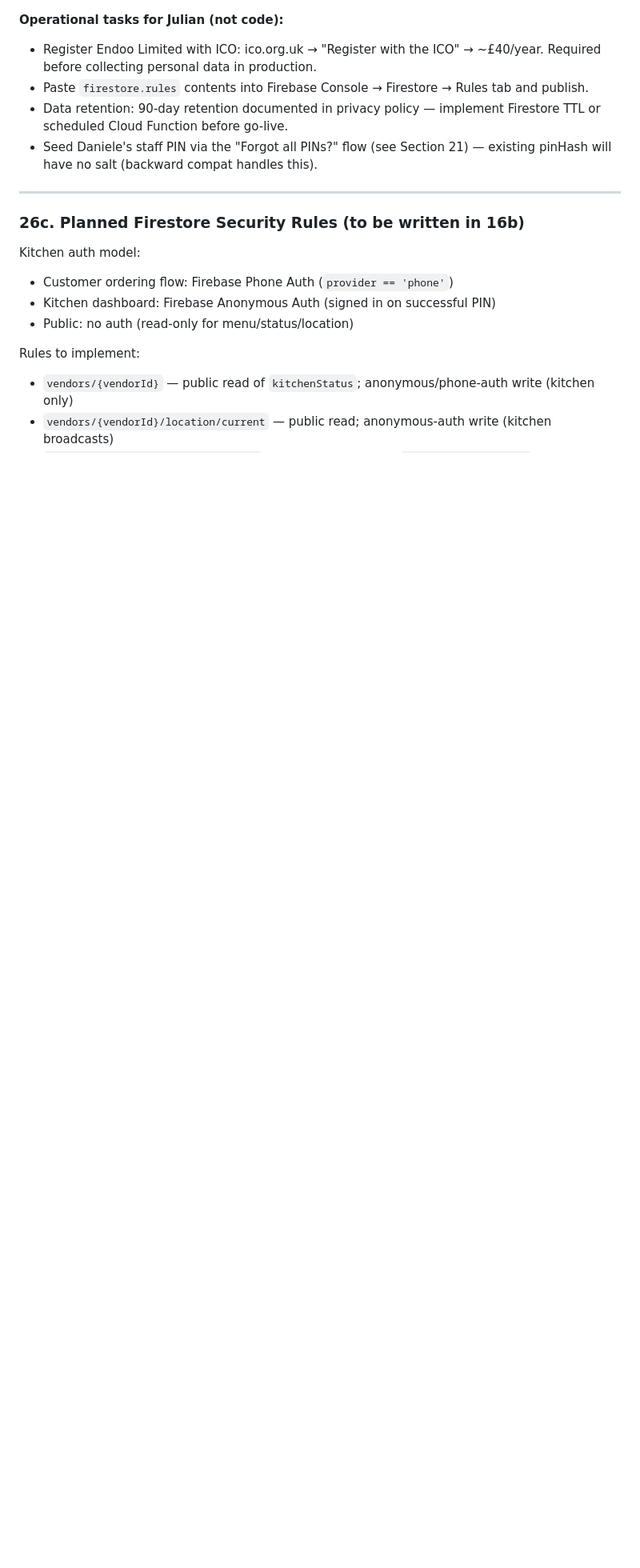
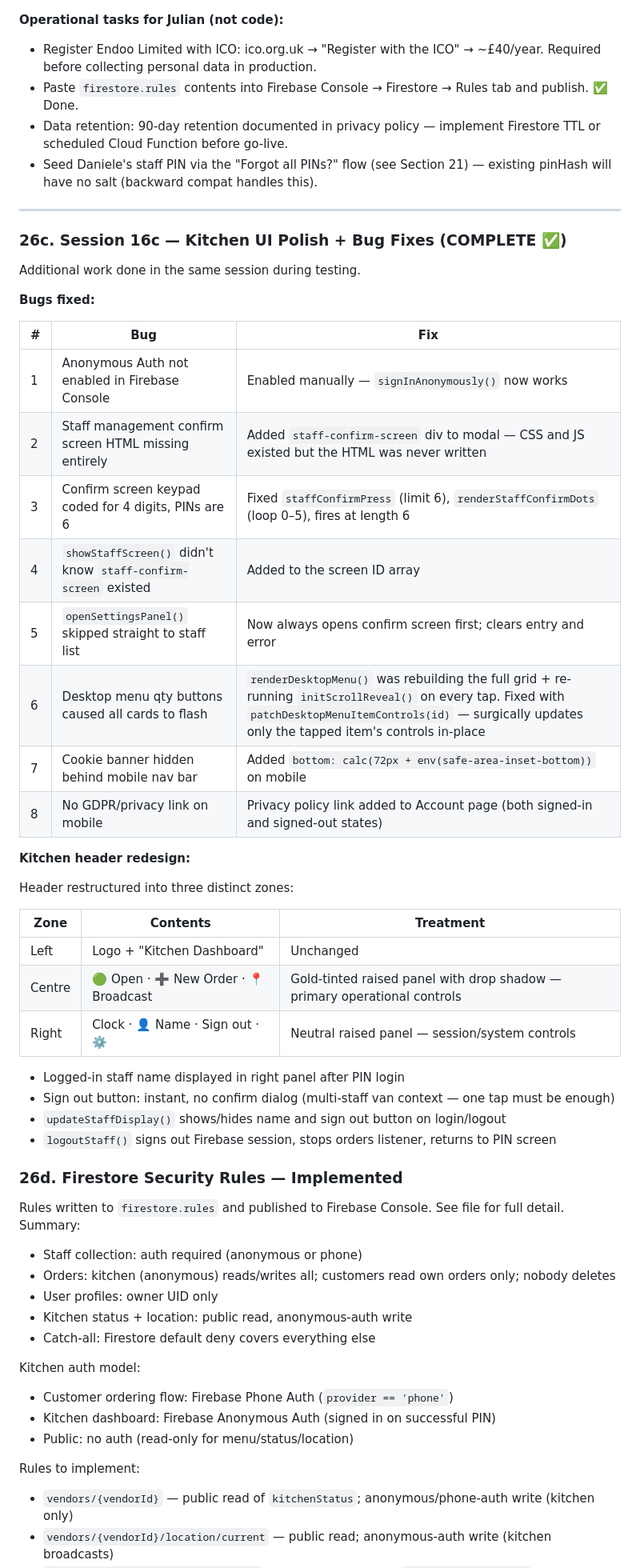
Before and after one commit to JulianBell106/lamulettipizza, a Markdown page: PROJECT.md, the part around one of its changes. Shown at 80% size. GitHub-like rendering; blank space fills up the shorter version.

```diff
--- a/PROJECT.md
+++ b/PROJECT.md
@@ -602,13 +607,52 @@ Before the "Forgot all PINs?" reset flow will work, Julian must manually set the
 
 **Operational tasks for Julian (not code):**
 - Register Endoo Limited with ICO: ico.org.uk → "Register with the ICO" → ~£40/year. Required before collecting personal data in production.
-- Paste `firestore.rules` contents into Firebase Console → Firestore → Rules tab and publish.
+- Paste `firestore.rules` contents into Firebase Console → Firestore → Rules tab and publish. ✅ Done.
 - Data retention: 90-day retention documented in privacy policy — implement Firestore TTL or scheduled Cloud Function before go-live.
 - Seed Daniele's staff PIN via the "Forgot all PINs?" flow (see Section 21) — existing pinHash will have no salt (backward compat handles this).
 
 ---
 
-### 26c. Planned Firestore Security Rules (to be written in 16b)
+### 26c. Session 16c — Kitchen UI Polish + Bug Fixes (COMPLETE ✅)
+
+Additional work done in the same session during testing.
+
+**Bugs fixed:**
+
+| # | Bug | Fix |
+|---|-----|-----|
+| 1 | Anonymous Auth not enabled in Firebase Console | Enabled manually — `signInAnonymously()` now works |
+| 2 | Staff management confirm screen HTML missing entirely | Added `staff-confirm-screen` div to modal — CSS and JS existed but the HTML was never written |
+| 3 | Confirm screen keypad coded for 4 digits, PINs are 6 | Fixed `staffConfirmPress` (limit 6), `renderStaffConfirmDots` (loop 0–5), fires at length 6 |
+| 4 | `showStaffScreen()` didn't know `staff-confirm-screen` existed | Added to the screen ID array |
+| 5 | `openSettingsPanel()` skipped straight to staff list | Now always opens confirm screen first; clears entry and error |
+| 6 | Desktop menu qty buttons caused all cards to flash | `renderDesktopMenu()` was rebuilding the full grid + re-running `initScrollReveal()` on every tap. Fixed with `patchDesktopMenuItemControls(id)` — surgically updates only the tapped item's controls in-place |
+| 7 | Cookie banner hidden behind mobile nav bar | Added `bottom: calc(72px + env(safe-area-inset-bottom))` on mobile |
+| 8 | No GDPR/privacy link on mobile | Privacy policy link added to Account page (both signed-in and signed-out states) |
+
+**Kitchen header redesign:**
+
+Header restructured into three distinct zones:
+
+| Zone | Contents | Treatment |
+|------|----------|-----------|
+| Left | Logo + "Kitchen Dashboard" | Unchanged |
+| Centre | 🟢 Open · ➕ New Order · 📍 Broadcast | Gold-tinted raised panel with drop shadow — primary operational controls |
+| Right | Clock · 👤 Name · Sign out · ⚙️ | Neutral raised panel — session/system controls |
+
+- Logged-in staff name displayed in right panel after PIN login
+- Sign out button: instant, no confirm dialog (multi-staff van context — one tap must be enough)
+- `updateStaffDisplay()` shows/hides name and sign out button on login/logout
+- `logoutStaff()` signs out Firebase session, stops orders listener, returns to PIN screen
+
+### 26d. Firestore Security Rules — Implemented
+
+Rules written to `firestore.rules` and published to Firebase Console. See file for full detail. Summary:
+- Staff collection: auth required (anonymous or phone)
+- Orders: kitchen (anonymous) reads/writes all; customers read own orders only; nobody deletes
+- User profiles: owner UID only
+- Kitchen status + location: public read, anonymous-auth write
+- Catch-all: Firestore default deny covers everything else
 
 Kitchen auth model:
 - Customer ordering flow: Firebase Phone Auth (`provider == 'phone'`)
```
Also changed, not shown: other parts of PROJECT.md (+6 -1 lines).
